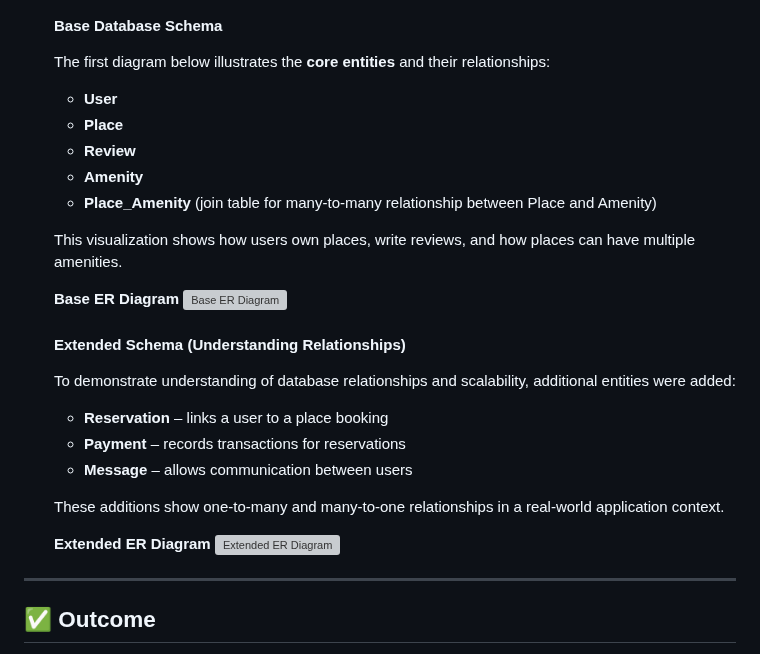
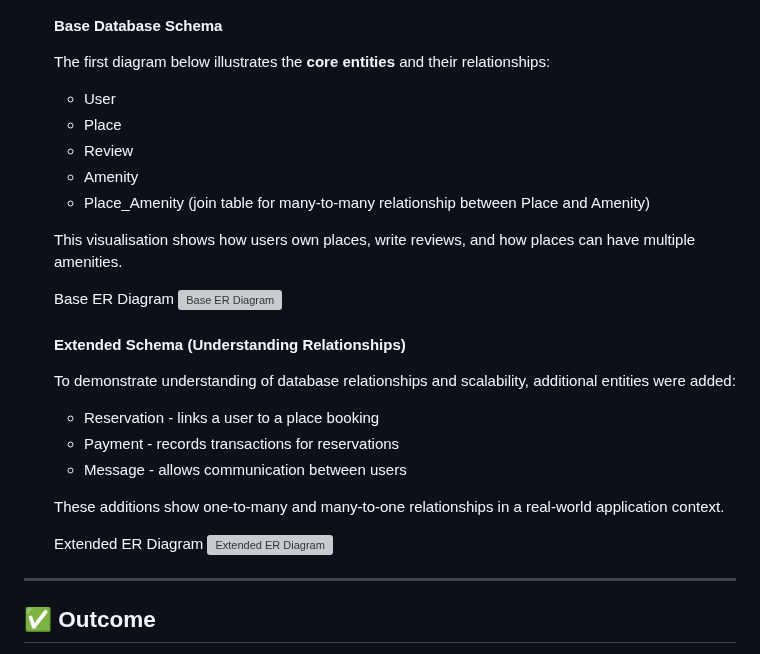
Before and after one commit to kayrbee/holbertonschool-hbnb, a Markdown page: part3/README.md, the part around the change. GitHub-like rendering; grey boxes are pictures that could not be loaded.

```diff
--- a/part3/README.md
+++ b/part3/README.md
@@ -153,26 +153,26 @@ In this part of the project, the tasks are organized in a way that builds progre
 
    #### Base Database Schema
    The first diagram below illustrates the **core entities** and their relationships:
-   - **User**
-   - **Place**
-   - **Review**
-   - **Amenity**
-   - **Place_Amenity** (join table for many-to-many relationship between Place and Amenity)
+   - User
+   - Place
+   - Review
+   - Amenity
+   - Place_Amenity (join table for many-to-many relationship between Place and Amenity)
 
-   This visualization shows how users own places, write reviews, and how places can have multiple amenities.
+   This visualisation shows how users own places, write reviews, and how places can have multiple amenities.
 
-   **Base ER Diagram**
+   Base ER Diagram
    ![Base ER Diagram](hbnb/images/Base.png)
 
    #### Extended Schema (Understanding Relationships)
    To demonstrate understanding of database relationships and scalability, additional entities were added:
-   - **Reservation** – links a user to a place booking
-   - **Payment** – records transactions for reservations
-   - **Message** – allows communication between users
+   - Reservation - links a user to a place booking
+   - Payment - records transactions for reservations
+   - Message - allows communication between users
 
    These additions show one-to-many and many-to-one relationships in a real-world application context.
 
-   **Extended ER Diagram**
+   Extended ER Diagram
    ![Extended ER Diagram](hbnb/images/Test_understanding.png)
 
 ---
```
